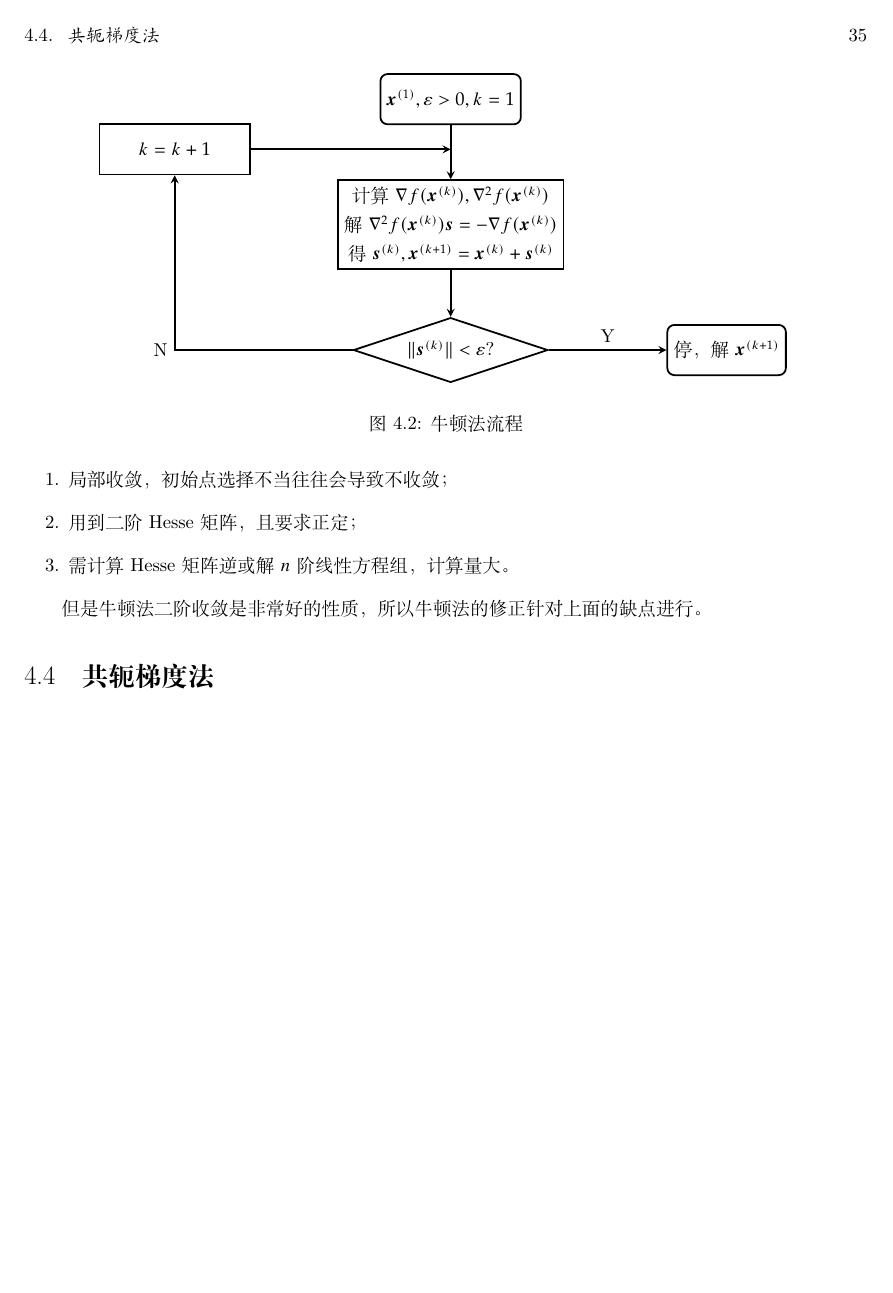
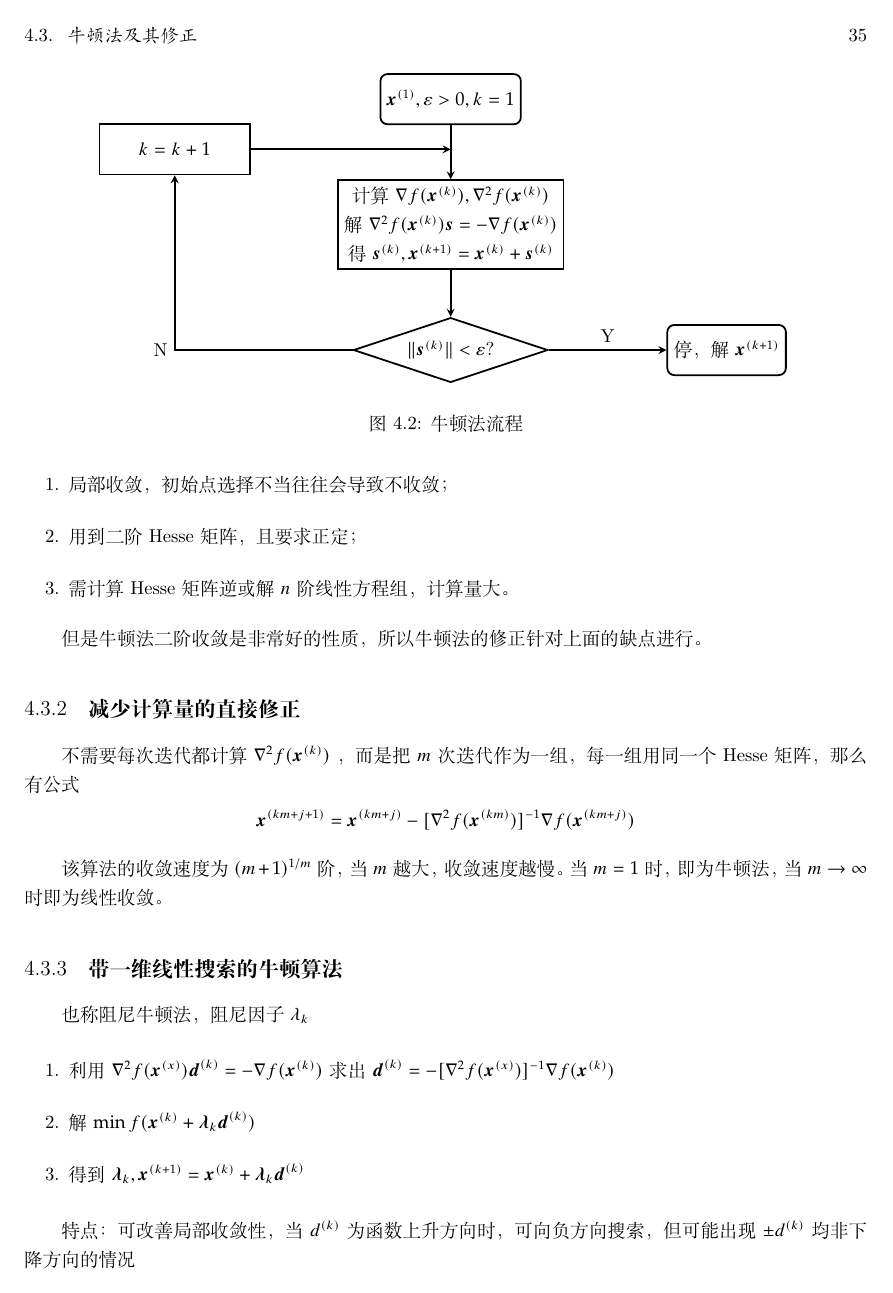
Before and after one commit to OliviaSwitch/webLatex, a LaTeX book (OR/mainOR.tex): page 35 of 35 before the commit and page 35 of 36 after it. Compiled offline with XeLaTeX.

```diff
--- a/OR/mainOR.tex
+++ b/OR/mainOR.tex
@@ -1381,3 +1381,23 @@
 
 但是牛顿法二阶收敛是非常好的性质，所以牛顿法的修正针对上面的缺点进行。
 
+\subsection{减少计算量的直接修正}
+
+不需要每次迭代都计算 $\nabla^2f(\boldsymbol{x}^{(k)})$ ，而是把 $m$ 次迭代作为一组，每一组用同一个 Hesse 矩阵，那么有公式
+$$
+    \boldsymbol{x}^{(km+j+1)} = \boldsymbol{x}^{(km+j)}-[\nabla^2f(\boldsymbol{x}^{(km)})]^{-1}\nabla f(\boldsymbol{x}^{(km+j)})
+$$
+
+该算法的收敛速度为 $(m+1)^{1/m}$ 阶，当 $m$ 越大，收敛速度越慢。当$m=1$时，即为牛顿法，当$m\rightarrow\infty$ 时即为线性收敛。
+
+\subsection{带一维线性搜索的牛顿算法}
+
+也称阻尼牛顿法，阻尼因子 $\lambda_k$
+
+\begin{enumerate}
+    \item 利用 $\nabla^2f(\boldsymbol{x}^{(x)})\boldsymbol{d}^{(k)}=-\nabla f(\boldsymbol{x}^{(k)})$ 求出 $\boldsymbol{d}^{(k)}=-[\nabla^2f(\boldsymbol{x}^{(x)})]^{-1}\nabla f(\boldsymbol{x}^{(k)})$
+    \item 解 $\min f(\boldsymbol{x}^{(k)}+\boldsymbol{\lambda}_k \boldsymbol{d}^{(k)})$
+    \item 得到 $\boldsymbol{\lambda}_k, \boldsymbol{x}^{(k+1)}=\boldsymbol{x}^{(k)}+\boldsymbol{\lambda}_k\boldsymbol{d}^{(k)}$
+\end{enumerate}
+
+特点：可改善局部收敛性，当$d^{(k)}$为函数上升方向时，可向负方向搜索，但可能出现$\pm d^{(k)}$均非下降方向的情况
```
Also changed, not shown: OR/mainOR.tex (31 more changed lines).
